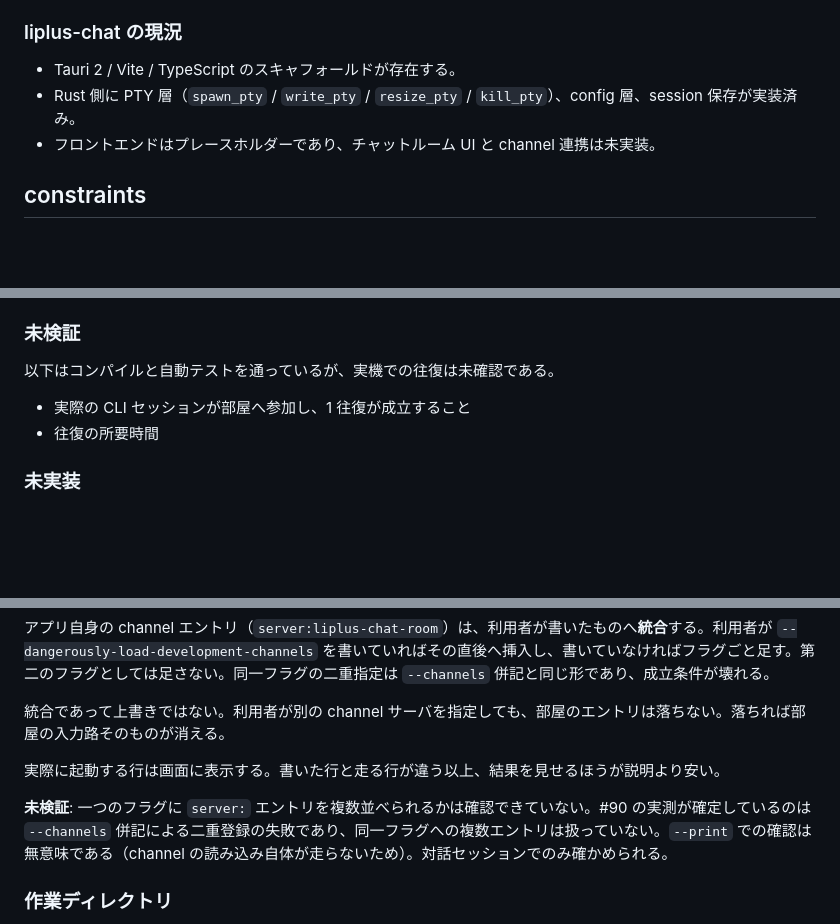
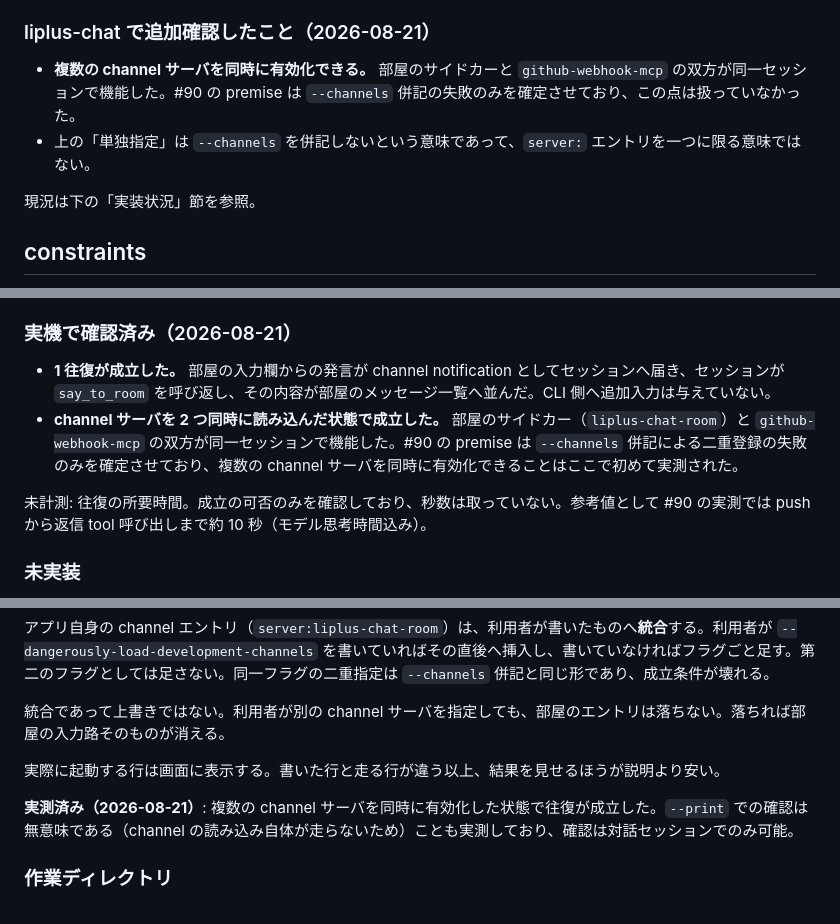
Before and after one commit to Liplus-Project/liplus-chat, a Markdown page: docs/0-requirements.md, 3 parts joined by grey strips. Drawn GitHub-style; blank space fills up the shorter version.

Commit message:
docs: record the round trip verified on real hardware (#30)
2026-08-21、実機で 1 往復が成立した。部屋の入力欄からの発言が channel
notification としてセッションへ届き、セッションが say_to_room を呼び返し、
その内容が部屋のメッセージ一覧へ並んだ。CLI 側への追加入力は無し。

あわせて、複数の channel サーバを同時に有効化できることが実測された。部屋の
サイドカーと github-webhook-mcp の双方が同一セッションで機能している。#90 の
premise が確定させていたのは --channels 併記による二重登録の失敗のみで、この
点は扱っていなかった。「単独指定」は --channels を併記しないという意味であって
server: エントリを一つに限る意味ではない、と読める形に注記した。

往復の所要時間は未計測。成立の可否のみを確認しており、秒数は取っていない。
docs と README の双方にそのまま記載した。参考値として #90 の実測では push から
返信 tool 呼び出しまで約 10 秒。

premise の「liplus-chat の現況」節が移植直後の記述のまま残っていたので、実装
状況節を参照する形へ置き換えた。

#14

Co-authored-by: Claude Lin & Lay <eightborder@gmail.com>

```diff
--- a/docs/0-requirements.md
+++ b/docs/0-requirements.md
@@ -27,11 +27,12 @@
 - `claude/channel` を宣言するのは**サーバ側**であり、ホストはそれを消費する側。ホストが initialize で申告する capability はフラグの有無に関わらず変化しない。
 - `--channels` / `--dangerously-load-development-channels` はいずれも `--help` 非掲載（`2.1.209`）。
 
-### liplus-chat の現況
+### liplus-chat で追加確認したこと（2026-08-21）
 
-- Tauri 2 / Vite / TypeScript のスキャフォールドが存在する。
-- Rust 側に PTY 層（`spawn_pty` / `write_pty` / `resize_pty` / `kill_pty`）、config 層、session 保存が実装済み。
-- フロントエンドはプレースホルダーであり、チャットルーム UI と channel 連携は未実装。
+- **複数の channel サーバを同時に有効化できる。** 部屋のサイドカーと `github-webhook-mcp` の双方が同一セッションで機能した。#90 の premise は `--channels` 併記の失敗のみを確定させており、この点は扱っていなかった。
+- 上の「単独指定」は `--channels` を併記しないという意味であって、`server:` エントリを一つに限る意味ではない。
+
+現況は下の「実装状況」節を参照。
 
 ## constraints
 
@@ -155,12 +156,12 @@ liplus-desktop の `stream_parser.rs` および `spawn_stream_pty` / `spawn_stre
 - 診断面（部屋ソケットの待受状態、セッションの生死と終了コード、CLI の端末表示と入力）
 - Windows CI（`npm ci` と Rust コンパイル確認）、Release 公開時の CD
 
-### 未検証
+### 実機で確認済み（2026-08-21）
 
-以下はコンパイルと自動テストを通っているが、実機での往復は未確認である。
+- **1 往復が成立した。** 部屋の入力欄からの発言が channel notification としてセッションへ届き、セッションが `say_to_room` を呼び返し、その内容が部屋のメッセージ一覧へ並んだ。CLI 側へ追加入力は与えていない。
+- **channel サーバを 2 つ同時に読み込んだ状態で成立した。** 部屋のサイドカー（`liplus-chat-room`）と `github-webhook-mcp` の双方が同一セッションで機能した。#90 の premise は `--channels` 併記による二重登録の失敗のみを確定させており、複数の channel サーバを同時に有効化できることはここで初めて実測された。
 
-- 実際の CLI セッションが部屋へ参加し、1 往復が成立すること
-- 往復の所要時間
+未計測: 往復の所要時間。成立の可否のみを確認しており、秒数は取っていない。参考値として #90 の実測では push から返信 tool 呼び出しまで約 10 秒（モデル思考時間込み）。
 
 ### 未実装
 
@@ -199,7 +200,7 @@ liplus-desktop の `stream_parser.rs` および `spawn_stream_pty` / `spawn_stre
 
 実際に起動する行は画面に表示する。書いた行と走る行が違う以上、結果を見せるほうが説明より安い。
 
-**未検証**: 一つのフラグに `server:` エントリを複数並べられるかは確認できていない。#90 の実測が確定しているのは `--channels` 併記による二重登録の失敗であり、同一フラグへの複数エントリは扱っていない。`--print` での確認は無意味である（channel の読み込み自体が走らないため）。対話セッションでのみ確かめられる。
+**実測済み（2026-08-21）**: 複数の channel サーバを同時に有効化した状態で往復が成立した。`--print` での確認は無意味である（channel の読み込み自体が走らないため）ことも実測しており、確認は対話セッションでのみ可能。
 
 ### 作業ディレクトリ
 
```
Also changed, not shown: README.md (+5 -5 lines).
